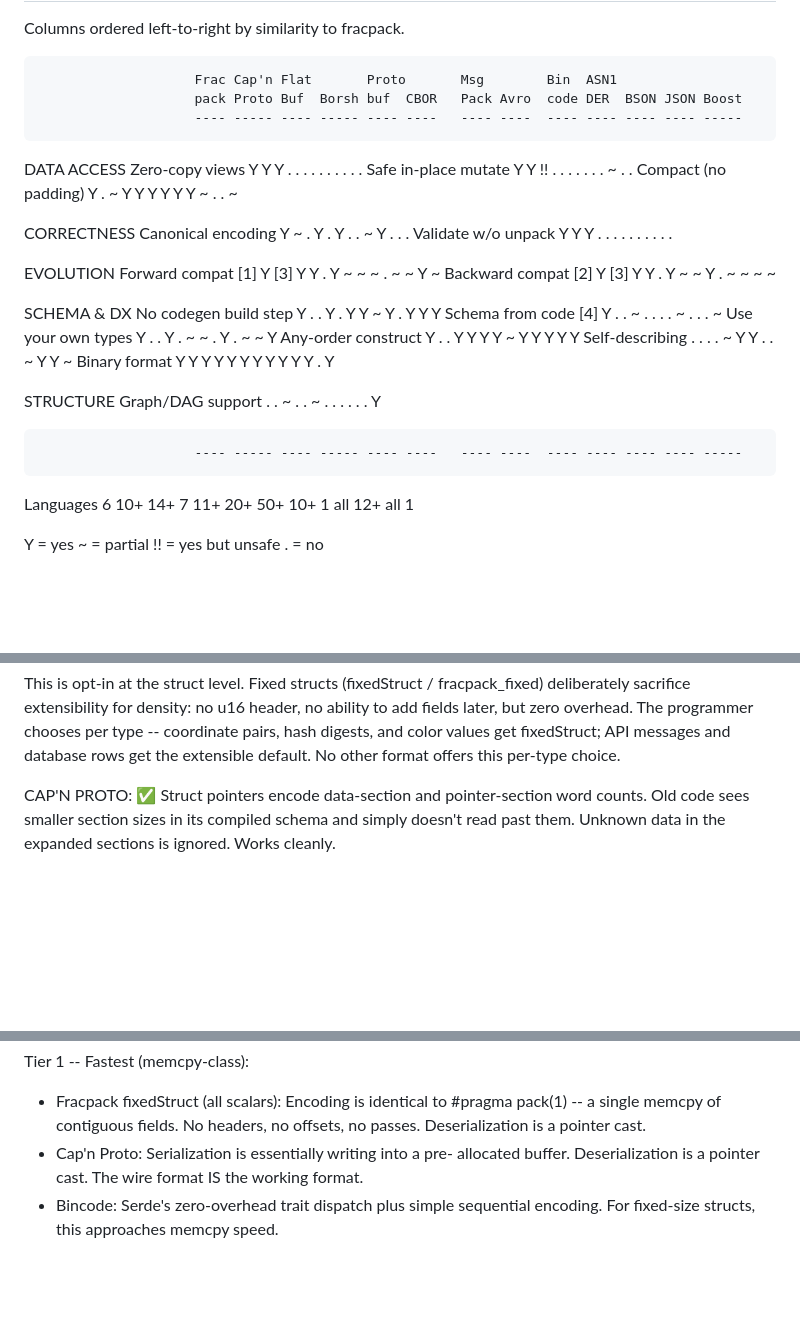
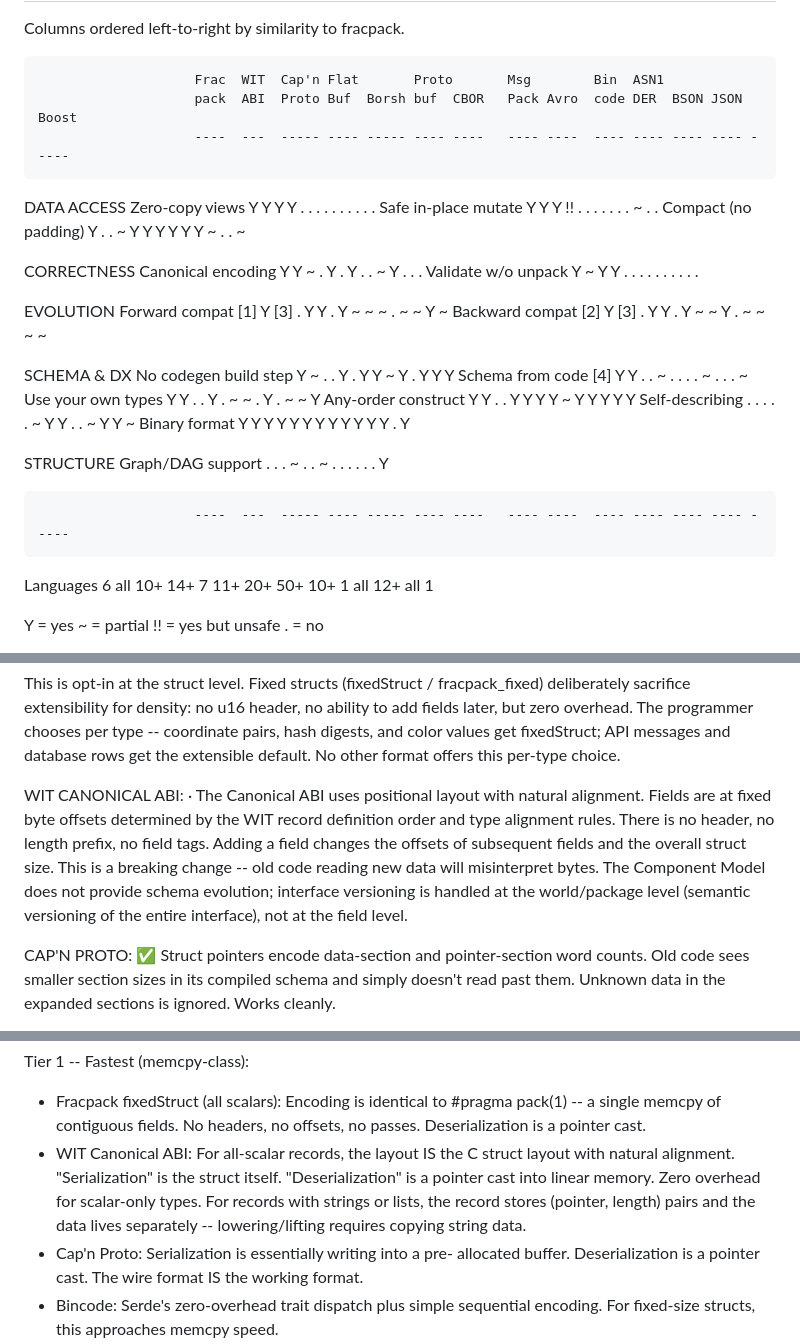
Before and after one commit to gofractally/psiserve, a Markdown page: libraries/psio/CompetitionReport.md, 3 parts joined by grey strips. Drawn GitHub-style; blank space fills up the shorter version.

Commit message:
Add WIT Canonical ABI to competitive analysis and benchmark docs
Adds the WASM Component Model's Canonical ABI as a contender across
all comparison documents:

- CompetitionReport: Added to At a Glance matrix, Contenders table,
  and all 12 analysis sections (forward/backward compat, data size,
  schema direction, speed tiers, in-place mutation, unique position)
- benchmark-design: Added to competitor formats table (C++, Rust)
- benchmark-results: Added to internal formats list, wire size table,
  view-all speed table with CView explanation. Benchmark numbers for
  types with strings/lists marked pending.

Key WIT Canonical ABI characteristics: zero-copy views (CView<T>),
canonical encoding, natural alignment (not compact), no schema
evolution, positional layout. Matches fracpack for scalar-only types;
comparison for complex types pending benchmarks.

Co-Authored-By: Claude Opus 4.6 <noreply@anthropic.com>

```diff
--- a/libraries/psio/CompetitionReport.md
+++ b/libraries/psio/CompetitionReport.md
@@ -10,35 +10,35 @@ At a Glance
 
 Columns ordered left-to-right by similarity to fracpack.
 
-                        Frac Cap'n Flat       Proto       Msg        Bin  ASN1
-                        pack Proto Buf  Borsh buf  CBOR   Pack Avro  code DER  BSON JSON Boost
-                        ---- ----- ---- ----- ---- ----   ---- ----  ---- ---- ---- ---- -----
+                        Frac  WIT  Cap'n Flat       Proto       Msg        Bin  ASN1
+                        pack  ABI  Proto Buf  Borsh buf  CBOR   Pack Avro  code DER  BSON JSON Boost
+                        ----  ---  ----- ---- ----- ---- ----   ---- ----  ---- ---- ---- ---- -----
   DATA ACCESS
-  Zero-copy views        Y    Y     Y    .     .    .      .    .     .    .    .    .    .
-  Safe in-place mutate   Y    Y     !!   .     .    .      .    .     .    .    ~    .    .
-  Compact (no padding)   Y    .     ~    Y     Y    Y      Y    Y     Y    ~    .    .    ~
+  Zero-copy views        Y     Y    Y     Y    .     .    .      .    .     .    .    .    .    .
+  Safe in-place mutate   Y     Y    Y     !!   .     .    .      .    .     .    .    ~    .    .
+  Compact (no padding)   Y     .    .     ~    Y     Y    Y      Y    Y     Y    ~    .    .    ~
 
   CORRECTNESS
-  Canonical encoding     Y    ~     .    Y     .    Y      .    .     ~    Y    .    .    .
-  Validate w/o unpack    Y    Y     Y    .     .    .      .    .     .    .    .    .    .
+  Canonical encoding     Y     Y    ~     .    Y     .    Y      .    .     ~    Y    .    .    .
+  Validate w/o unpack    Y     ~    Y     Y    .     .    .      .    .     .    .    .    .    .
 
   EVOLUTION
-  Forward compat [1]   Y [3] Y     Y    .     Y    ~      ~    ~     .    ~    ~    Y    ~
-  Backward compat [2]  Y [3] Y     Y    .     Y    ~      ~    Y     .    ~    ~    ~    ~
+  Forward compat [1]   Y [3]  .    Y     Y    .     Y    ~      ~    ~     .    ~    ~    Y    ~
+  Backward compat [2]  Y [3]  .    Y     Y    .     Y    ~      ~    Y     .    ~    ~    ~    ~
 
   SCHEMA & DX
-  No codegen build step  Y    .     .    Y     .    Y      Y    ~     Y    .    Y    Y    Y
-  Schema from code [4]   Y    .     .    ~     .    .      .    .     ~    .    .    .    ~
-  Use your own types     Y    .     .    Y     .    ~      ~    .     Y    .    ~    ~    Y
-  Any-order construct    Y    .     .    Y     Y    Y      Y    ~     Y    Y    Y    Y    Y
-  Self-describing        .    .     .    .     ~    Y      Y    .     .    ~    Y    Y    ~
-  Binary format          Y    Y     Y    Y     Y    Y      Y    Y     Y    Y    Y    .    Y
+  No codegen build step  Y     ~    .     .    Y     .    Y      Y    ~     Y    .    Y    Y    Y
+  Schema from code [4]   Y     Y    .     .    ~     .    .      .    .     ~    .    .    .    ~
+  Use your own types     Y     Y    .     .    Y     .    ~      ~    .     Y    .    ~    ~    Y
+  Any-order construct    Y     Y    .     .    Y     Y    Y      Y    ~     Y    Y    Y    Y    Y
+  Self-describing        .     .    .     .    .     ~    Y      Y    .     .    ~    Y    Y    ~
+  Binary format          Y     Y    Y     Y    Y     Y    Y      Y    Y     Y    Y    Y    .    Y
 
   STRUCTURE
-  Graph/DAG support      .    .     ~    .     .    ~      .    .     .    .    .    .    Y
+  Graph/DAG support      .     .    .     ~    .     .    ~      .    .     .    .    .    .    Y
 
-                        ---- ----- ---- ----- ---- ----   ---- ----  ---- ---- ---- ---- -----
-  Languages              6   10+   14+   7    11+  20+    50+  10+    1   all  12+  all   1
+                        ----  ---  ----- ---- ----- ---- ----   ---- ----  ---- ---- ---- ---- -----
+  Languages              6    all   10+   14+   7    11+  20+    50+  10+    1   all  12+  all   1
 
   Y = yes   ~ = partial   !! = yes but unsafe   . = no
 
@@ -103,6 +104,16 @@ u16 header, no ability to add fields later, but zero overhead. The
 programmer chooses per type -- coordinate pairs, hash digests, and
 color values get fixedStruct; API messages and database rows get the
 extensible default. No other format offers this per-type choice.
+
+WIT CANONICAL ABI: ·  The Canonical ABI uses positional layout with
+natural alignment. Fields are at fixed byte offsets determined by the WIT
+record definition order and type alignment rules. There is no header,
+no length prefix, no field tags. Adding a field changes the offsets of
+subsequent fields and the overall struct size. This is a breaking change
+-- old code reading new data will misinterpret bytes. The Component Model
+does not provide schema evolution; interface versioning is handled at
+the world/package level (semantic versioning of the entire interface),
+not at the field level.
 
 CAP'N PROTO: ✅  Struct pointers encode data-section and pointer-section
 word counts. Old code sees smaller section sizes in its compiled schema
@@ -868,6 +890,12 @@ Tier 1 -- Fastest (memcpy-class):
   - Fracpack fixedStruct (all scalars): Encoding is identical to
     #pragma pack(1) -- a single memcpy of contiguous fields. No
     headers, no offsets, no passes. Deserialization is a pointer cast.
+  - WIT Canonical ABI: For all-scalar records, the layout IS the C
+    struct layout with natural alignment. "Serialization" is the struct
+    itself. "Deserialization" is a pointer cast into linear memory.
+    Zero overhead for scalar-only types. For records with strings or
+    lists, the record stores (pointer, length) pairs and the data lives
+    separately -- lowering/lifting requires copying string data.
   - Cap'n Proto: Serialization is essentially writing into a pre-
     allocated buffer. Deserialization is a pointer cast. The wire format
     IS the working format.
```
Also changed, not shown: other parts of libraries/psio/CompetitionReport.md (+14 -0 lines), 2 other files.
